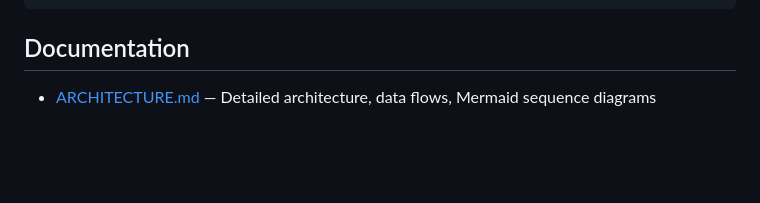
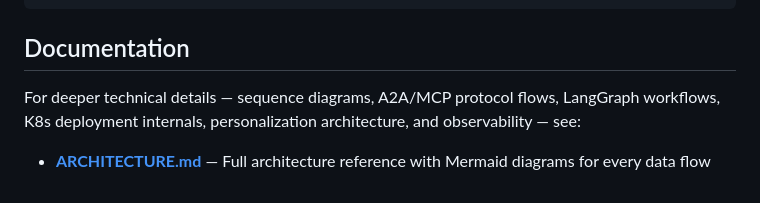
Before and after one commit to gymnatics/Marketing-Assistant-Demo, a Markdown page: README.md, the part around the change. GitHub-like rendering; blank space fills up the shorter version.

Commit message:
docs: improve ARCHITECTURE.md callout in README

```diff
--- a/README.md
+++ b/README.md
@@ -241,4 +241,6 @@ flowchart TD
 
 ## Documentation
 
-- [ARCHITECTURE.md](ARCHITECTURE.md) — Detailed architecture, data flows, Mermaid sequence diagrams
+For deeper technical details — sequence diagrams, A2A/MCP protocol flows, LangGraph workflows, K8s deployment internals, personalization architecture, and observability — see:
+
+- **[ARCHITECTURE.md](ARCHITECTURE.md)** — Full architecture reference with Mermaid diagrams for every data flow
```
